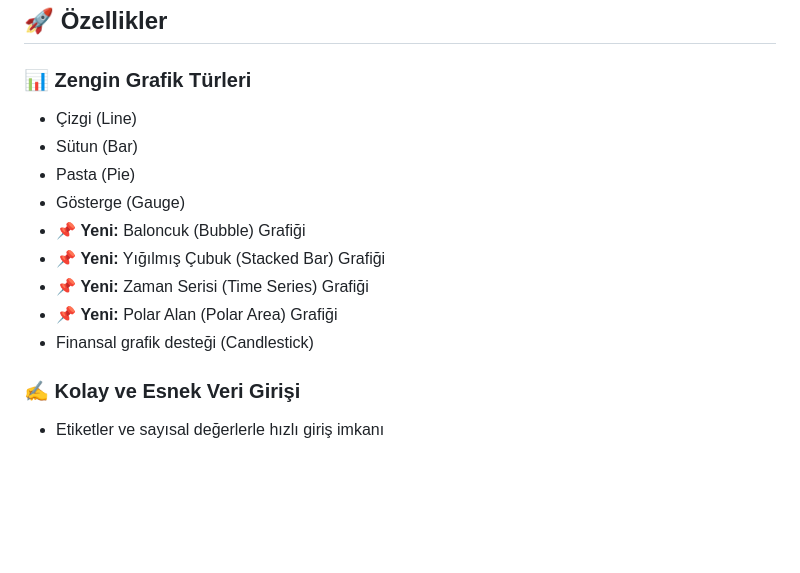
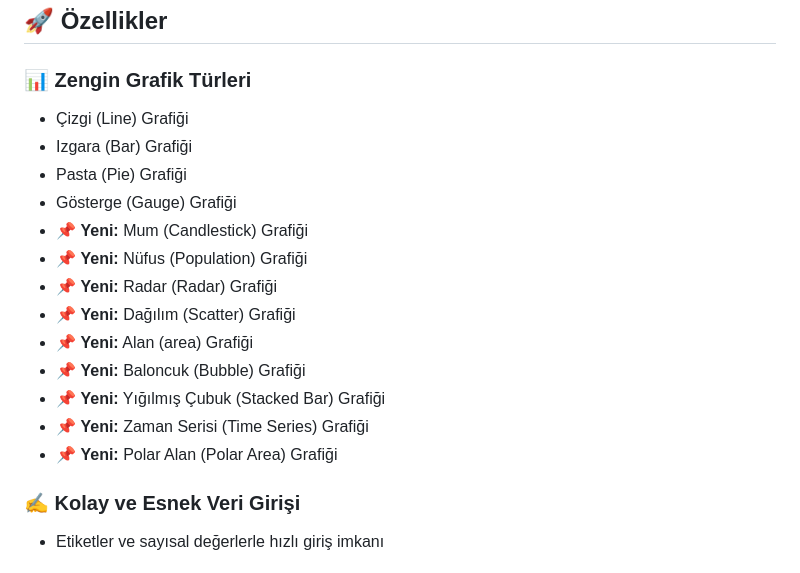
Before and after one commit to OyunUfosu/GrafBase.github.io, a Markdown page: README.md, the part around the change. Rendered like a GitHub page; blank space fills up the shorter version.

```diff
--- a/README.md
+++ b/README.md
@@ -14,15 +14,19 @@
 
 ### 📊 Zengin Grafik Türleri
 
-* Çizgi (Line)
-* Sütun (Bar)
-* Pasta (Pie)
-* Gösterge (Gauge)
+* Çizgi (Line) Grafiği
+* Izgara (Bar) Grafiği
+* Pasta (Pie) Grafiği
+* Gösterge (Gauge) Grafiği
+* 📌 **Yeni:** Mum (Candlestick) Grafiği
+* 📌 **Yeni:** Nüfus (Population) Grafiği
+* 📌 **Yeni:** Radar (Radar) Grafiği
+* 📌 **Yeni:** Dağılım (Scatter) Grafiği
+* 📌 **Yeni:** Alan (area) Grafiği
 * 📌 **Yeni:** Baloncuk (Bubble) Grafiği
 * 📌 **Yeni:** Yığılmış Çubuk (Stacked Bar) Grafiği
 * 📌 **Yeni:** Zaman Serisi (Time Series) Grafiği
 * 📌 **Yeni:** Polar Alan (Polar Area) Grafiği
-* Finansal grafik desteği (Candlestick)
 
 ### ✍️ Kolay ve Esnek Veri Girişi
 
```
